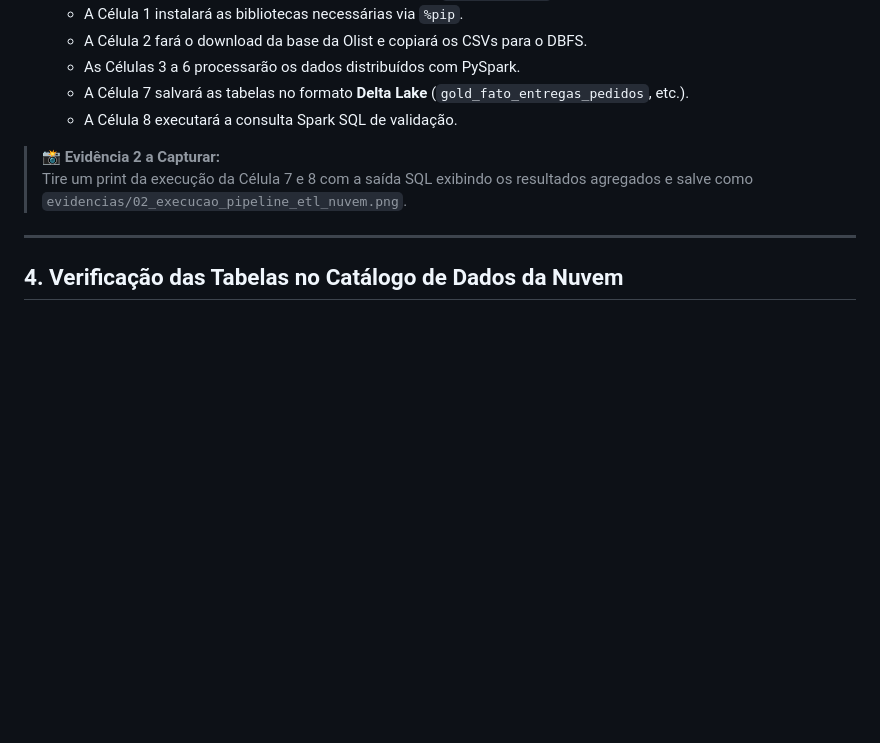
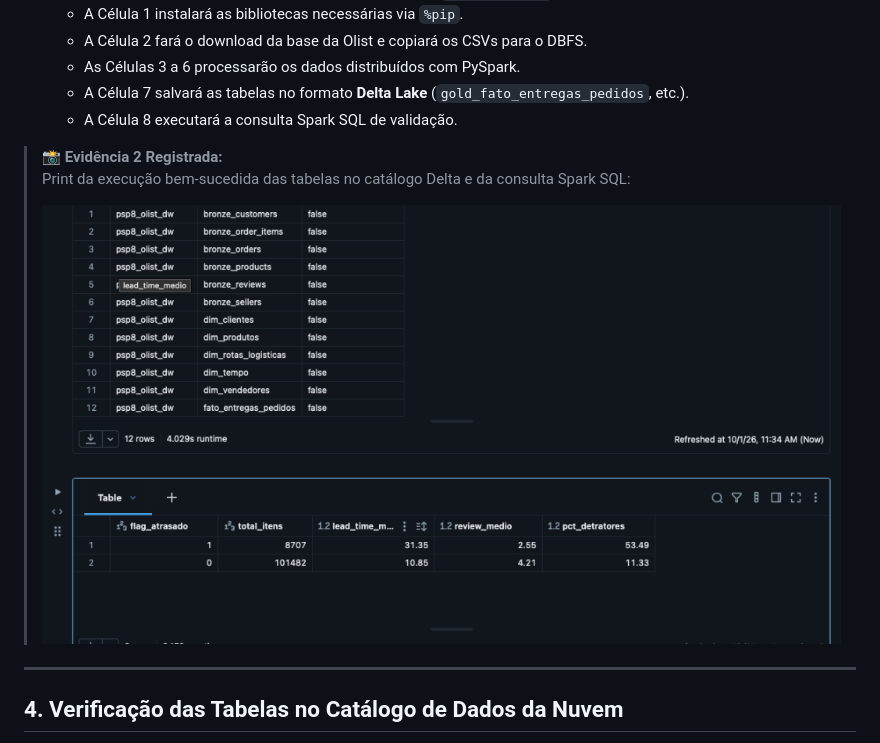
Before and after one commit to fregrod/unb-logistics-psp8, a Markdown page: evidencias/guia_de_execucao_databricks.md, the part around the change. Drawn GitHub-style; pictures changed too: evidencias/02_execucao_pipeline_etl_nuvem.png (added); blank space fills up the shorter version.

```diff
--- a/evidencias/guia_de_execucao_databricks.md
+++ b/evidencias/guia_de_execucao_databricks.md
@@ -40,8 +40,10 @@ Este documento orienta a execução do pipeline de dados no **Databricks Communi
    * A Célula 7 salvará as tabelas no formato **Delta Lake** (`gold_fato_entregas_pedidos`, etc.).
    * A Célula 8 executará a consulta Spark SQL de validação.
 
-> **📸 Evidência 2 a Capturar:**
-> Tire um print da execução da Célula 7 e 8 com a saída SQL exibindo os resultados agregados e salve como `evidencias/02_execucao_pipeline_etl_nuvem.png`.
+> **📸 Evidência 2 Registrada:**
+> Print da execução bem-sucedida das tabelas no catálogo Delta e da consulta Spark SQL:
+>
+> ![Execução do Pipeline e Tabelas Delta no Databricks](02_execucao_pipeline_etl_nuvem.png)
 
 ---
 
```
Also changed, not shown: README.md (+7 -2 lines), evidencias/databricks_execution_tables.png (added).
